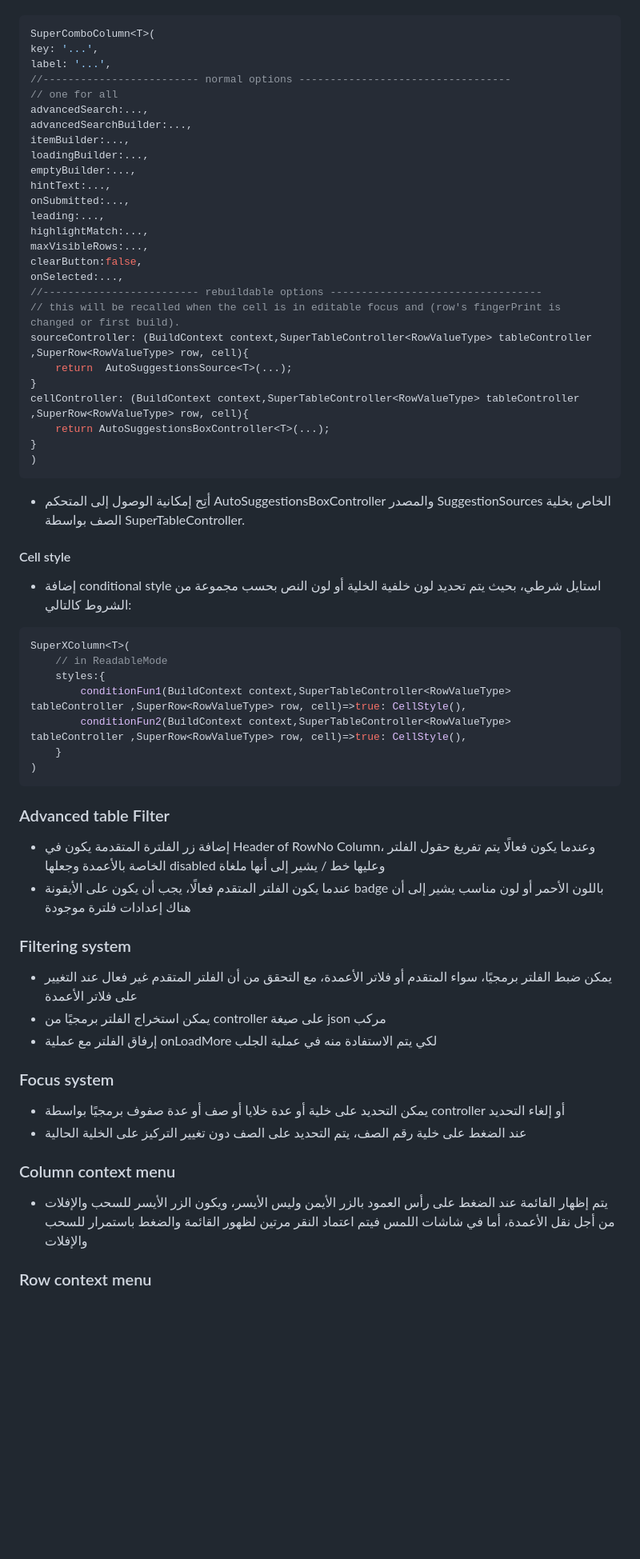
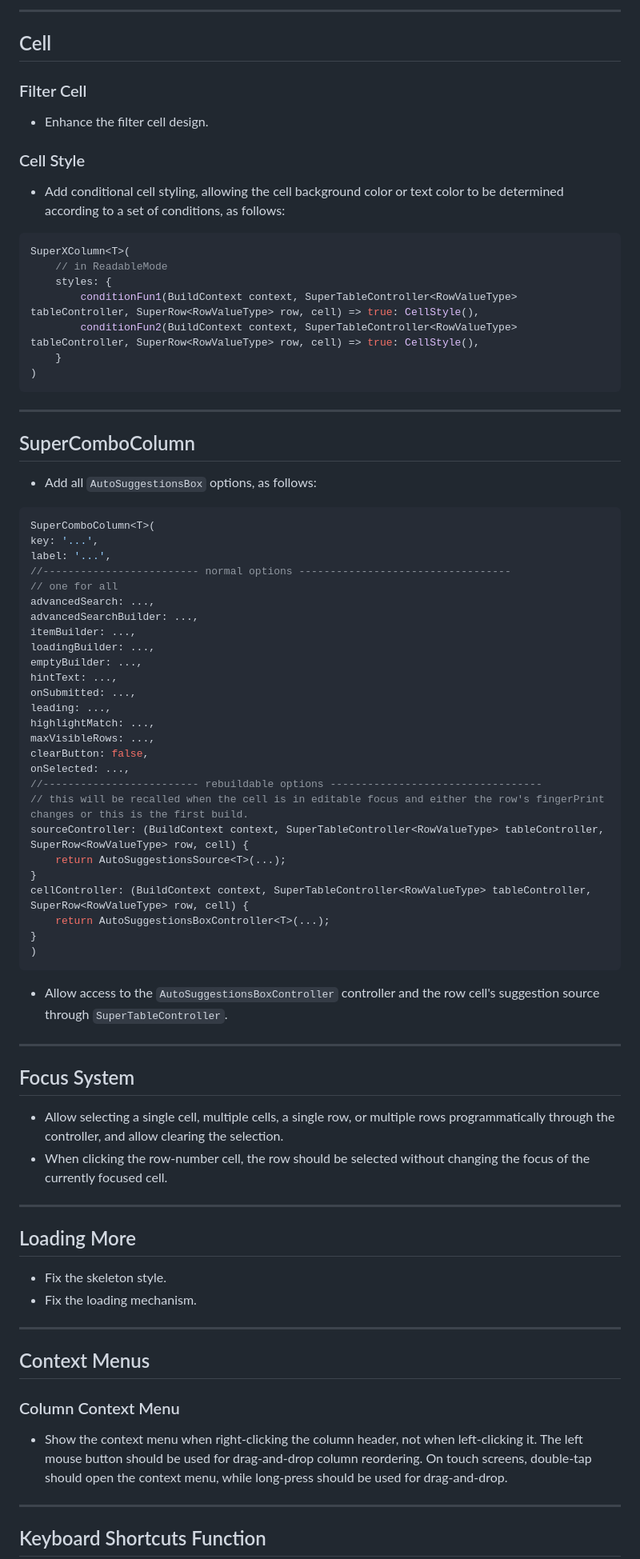
Before and after one commit to GeniusSystems24/super_table_field, a Markdown page: plan/planV0.3.0.md, the part around one of its changes. Shown at 80% size. Drawn GitHub-style; blank space fills up the shorter version.

````diff
--- a/plan/planV0.3.0.md
+++ b/plan/planV0.3.0.md
@@ -114,3 +142,30 @@ validator: (BuildContext context,SuperTableController<RowValueType> tableControl
+---
+
+## Cell
+
+### Filter Cell
+
+* Enhance the filter cell design.
+
+### Cell Style
+
+* Add conditional cell styling, allowing the cell background color or text color to be determined according to a set of conditions, as follows:
+
+```dart
+SuperXColumn<T>(
+    // in ReadableMode
+    styles: {
+        conditionFun1(BuildContext context, SuperTableController<RowValueType> tableController, SuperRow<RowValueType> row, cell) => true: CellStyle(),
+        conditionFun2(BuildContext context, SuperTableController<RowValueType> tableController, SuperRow<RowValueType> row, cell) => true: CellStyle(),
+    }
+)
+```
+
+---
+
+## SuperComboColumn
+
+* Add all `AutoSuggestionsBox` options, as follows:
 
 ```dart
 SuperComboColumn<T>(
@@ -118,64 +173,54 @@ key: '...',
 label: '...',
 //------------------------- normal options ----------------------------------
 // one for all
-advancedSearch:...,
-advancedSearchBuilder:...,
-itemBuilder:...,
-loadingBuilder:...,
-emptyBuilder:...,
-hintText:...,
-onSubmitted:...,
-leading:...,
-highlightMatch:...,
-maxVisibleRows:...,
-clearButton:false,
-onSelected:...,
+advancedSearch: ...,
+advancedSearchBuilder: ...,
+itemBuilder: ...,
+loadingBuilder: ...,
+emptyBuilder: ...,
+hintText: ...,
+onSubmitted: ...,
+leading: ...,
+highlightMatch: ...,
+maxVisibleRows: ...,
+clearButton: false,
+onSelected: ...,
 //------------------------- rebuildable options ----------------------------------
-// this will be recalled when the cell is in editable focus and (row's fingerPrint is changed or first build).
-sourceController: (BuildContext context,SuperTableController<RowValueType> tableController ,SuperRow<RowValueType> row, cell){
-    return  AutoSuggestionsSource<T>(...);
+// this will be recalled when the cell is in editable focus and either the row's fingerPrint changes or this is the first build.
+sourceController: (BuildContext context, SuperTableController<RowValueType> tableController, SuperRow<RowValueType> row, cell) {
+    return AutoSuggestionsSource<T>(...);
 }
-cellController: (BuildContext context,SuperTableController<RowValueType> tableController ,SuperRow<RowValueType> row, cell){
+cellController: (BuildContext context, SuperTableController<RowValueType> tableController, SuperRow<RowValueType> row, cell) {
     return AutoSuggestionsBoxController<T>(...);
 }
 )
 ```
 
-* أتِح إمكانية الوصول إلى المتحكم AutoSuggestionsBoxController والمصدر SuggestionSources الخاص بخلية الصف بواسطة SuperTableController.
+* Allow access to the `AutoSuggestionsBoxController` controller and the row cell's suggestion source through `SuperTableController`.
 
-#### Cell style
+---
 
-* إضافة conditional style استايل شرطي، بحيث يتم تحديد لون خلفية الخلية أو لون النص بحسب مجموعة من الشروط كالتالي:
+## Focus System
 
-```dart
-SuperXColumn<T>(
-    // in ReadableMode
-    styles:{
-        conditionFun1(BuildContext context,SuperTableController<RowValueType> tableController ,SuperRow<RowValueType> row, cell)=>true: CellStyle(),
-        conditionFun2(BuildContext context,SuperTableController<RowValueType> tableController ,SuperRow<RowValueType> row, cell)=>true: CellStyle(),
-    }
-)
-```
+* Allow selecting a single cell, multiple cells, a single row, or multiple rows programmatically through the controller, and allow clearing the selection.
+* When clicking the row-number cell, the row should be selected without changing the focus of the currently focused cell.
 
-### Advanced table Filter
+---
 
-* إضافة زر الفلترة المتقدمة يكون في Header of RowNo Column، وعندما يكون فعالًا يتم تفريغ حقول الفلتر الخاصة بالأعمدة وجعلها disabled وعليها خط / يشير إلى أنها ملغاة
-* عندما يكون الفلتر المتقدم فعالًا، يجب أن يكون على الأيقونة badge باللون الأحمر أو لون مناسب يشير إلى أن هناك إعدادات فلترة موجودة
+## Loading More
 
-### Filtering system
+* Fix the skeleton style.
+* Fix the loading mechanism.
 
-* يمكن ضبط الفلتر برمجيًا، سواء المتقدم أو فلاتر الأعمدة، مع التحقق من أن الفلتر المتقدم غير فعال عند التغيير على فلاتر الأعمدة
-* يمكن استخراج الفلتر برمجيًا من controller على صيغة json مركب
-* إرفاق الفلتر مع عملية onLoadMore لكي يتم الاستفادة منه في عملية الجلب
+---
 
-### Focus system
+## Context Menus
 
-* يمكن التحديد على خلية أو عدة خلايا أو صف أو عدة صفوف برمجيًا بواسطة controller أو إلغاء التحديد
-* عند الضغط على خلية رقم الصف، يتم التحديد على الصف دون تغيير التركيز على الخلية الحالية
+### Column Context Menu
 
-### Column context menu
+* Show the context menu when right-clicking the column header, not when left-clicking it. The left mouse button should be used for drag-and-drop column reordering. On touch screens, double-tap should open the context menu, while long-press should be used for drag-and-drop.
 
-* يتم إظهار القائمة عند الضغط على رأس العمود بالزر الأيمن وليس الأيسر، ويكون الزر الأيسر للسحب والإفلات من أجل نقل الأعمدة، أما في شاشات اللمس فيتم اعتماد النقر مرتين لظهور القائمة والضغط باستمرار للسحب والإفلات
+---
 
-### Row context menu
+## Keyboard Shortcuts Function
 
````
Also changed, not shown: other parts of plan/planV0.3.0.md (+91 -78 lines).
